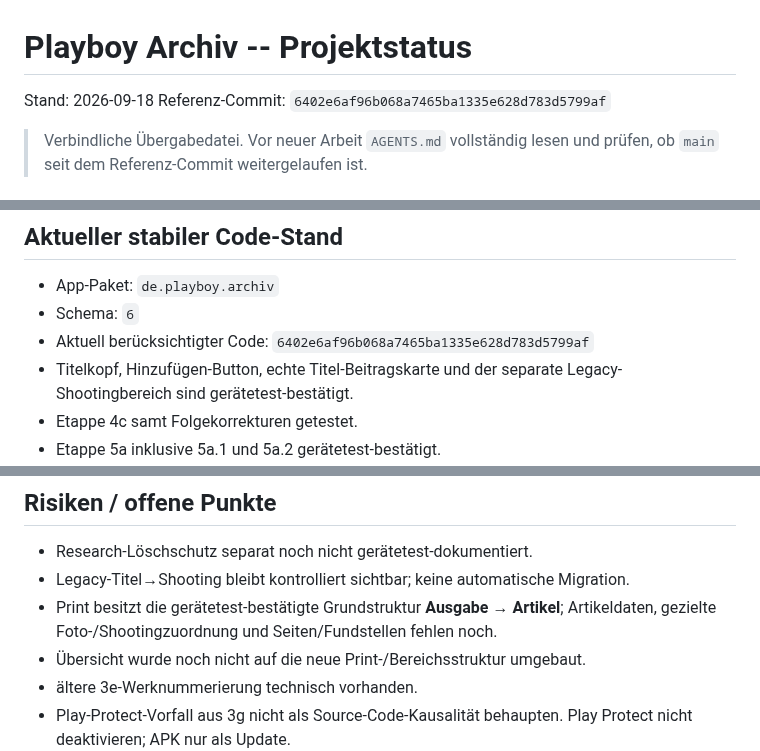
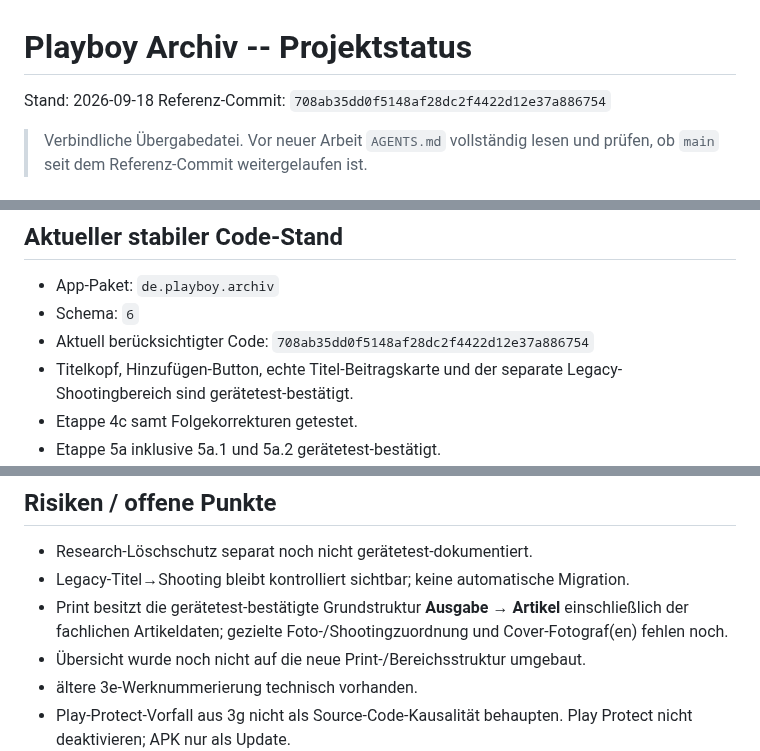
Before and after one commit to HotSpot2000-hub/playboy-archiv-android, a Markdown page: STATUS.md, 3 parts joined by grey strips. Drawn GitHub-style.

```diff
--- a/STATUS.md
+++ b/STATUS.md
@@ -1,7 +1,7 @@
 # Playboy Archiv -- Projektstatus
 
 Stand: 2026-09-18
-Referenz-Commit: `6402e6af96b068a7465ba1335e628d783d5799af`
+Referenz-Commit: `708ab35dd0f5148af28dc2f4422d12e37a886754`
 
 > Verbindliche Übergabedatei. Vor neuer Arbeit `AGENTS.md` vollständig lesen und prüfen, ob `main` seit dem Referenz-Commit weitergelaufen ist.
 
@@ -18,7 +18,7 @@ Referenz-Commit: `6402e6af96b068a7465ba1335e628d783d5799af`
 
 - App-Paket: `de.playboy.archiv`
 - Schema: `6`
-- Aktuell berücksichtigter Code: `6402e6af96b068a7465ba1335e628d783d5799af`
+- Aktuell berücksichtigter Code: `708ab35dd0f5148af28dc2f4422d12e37a886754`
 - Titelkopf, Hinzufügen-Button, echte Titel-Beitragskarte und der separate Legacy-Shootingbereich sind gerätetest-bestätigt.
 - Etappe 4c samt Folgekorrekturen getestet.
 - Etappe 5a inklusive 5a.1 und 5a.2 gerätetest-bestätigt.
@@ -274,7 +283,7 @@ Research-Löschschutz implementiert, separater Gerätetest noch nicht dokumentie
 
 - Research-Löschschutz separat noch nicht gerätetest-dokumentiert.
 - Legacy-Titel→Shooting bleibt kontrolliert sichtbar; keine automatische Migration.
-- Print besitzt die gerätetest-bestätigte Grundstruktur **Ausgabe → Artikel**; Artikeldaten, gezielte Foto-/Shootingzuordnung und Seiten/Fundstellen fehlen noch.
+- Print besitzt die gerätetest-bestätigte Grundstruktur **Ausgabe → Artikel** einschließlich der fachlichen Artikeldaten; gezielte Foto-/Shootingzuordnung und Cover-Fotograf(en) fehlen noch.
 - Übersicht wurde noch nicht auf die neue Print-/Bereichsstruktur umgebaut.
 - ältere 3e-Werknummerierung technisch vorhanden.
 - Play-Protect-Vorfall aus 3g nicht als Source-Code-Kausalität behaupten. Play Protect nicht deaktivieren; APK nur als Update.
```
Also changed, not shown: other parts of STATUS.md (+18 -8 lines).
